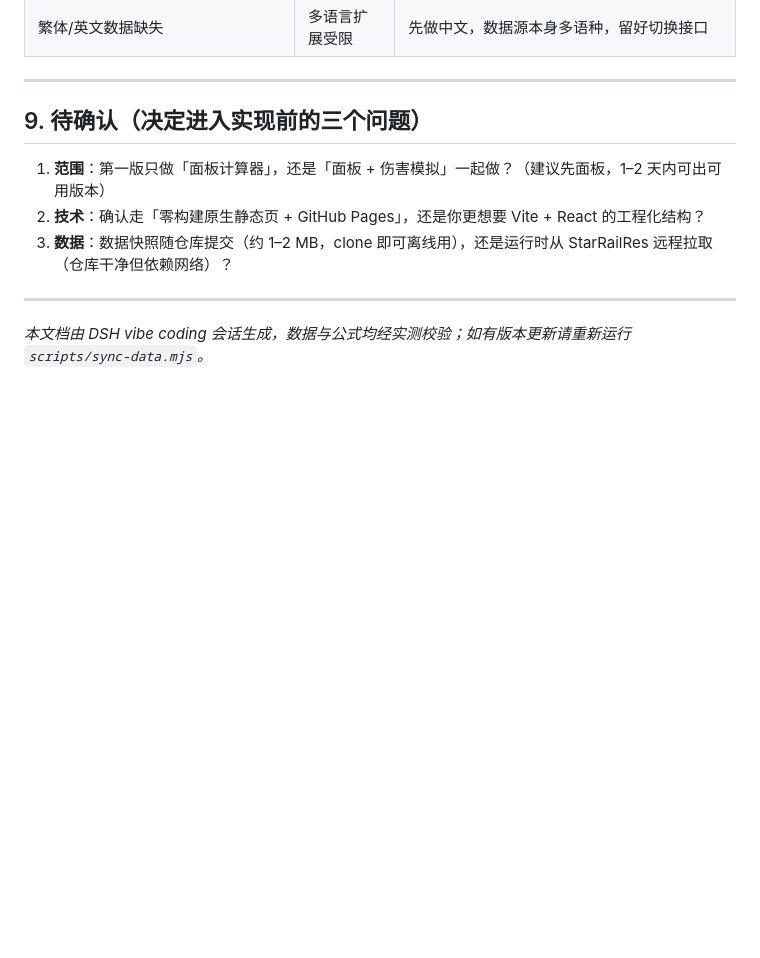
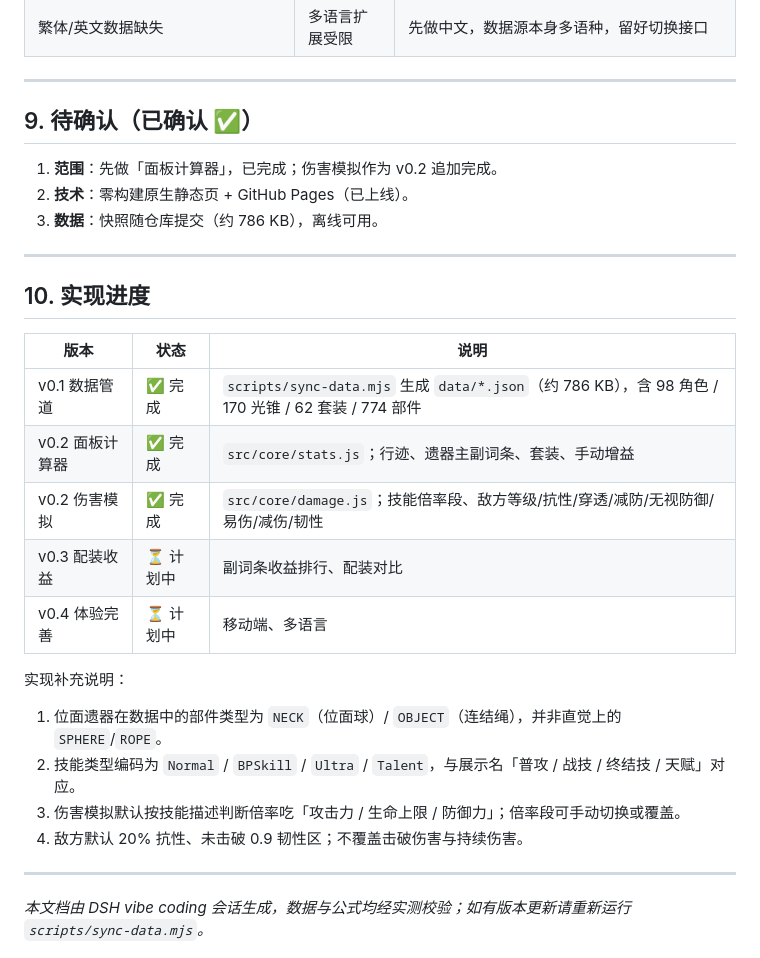
Before and after one commit to yiziKnight/dsh-vide-coding-demo1, a Markdown page: docs/DESIGN.md, the part around the change. Rendered like a GitHub page; blank space fills up the shorter version.

```diff
--- a/docs/DESIGN.md
+++ b/docs/DESIGN.md
@@ -280,11 +280,30 @@ dsh-vide-coding-demo1/
 
 ---
 
-## 9. 待确认（决定进入实现前的三个问题）
+## 9. 待确认（已确认 ✅）
 
-1. **范围**：第一版只做「面板计算器」，还是「面板 + 伤害模拟」一起做？（建议先面板，1–2 天内可出可用版本）
-2. **技术**：确认走「零构建原生静态页 + GitHub Pages」，还是你更想要 Vite + React 的工程化结构？
-3. **数据**：数据快照随仓库提交（约 1–2 MB，clone 即可离线用），还是运行时从 StarRailRes 远程拉取（仓库干净但依赖网络）？
+1. **范围**：先做「面板计算器」，已完成；伤害模拟作为 v0.2 追加完成。
+2. **技术**：零构建原生静态页 + GitHub Pages（已上线）。
+3. **数据**：快照随仓库提交（约 786 KB），离线可用。
+
+---
+
+## 10. 实现进度
+
+| 版本 | 状态 | 说明 |
+| --- | --- | --- |
+| v0.1 数据管道 | ✅ 完成 | `scripts/sync-data.mjs` 生成 `data/*.json`（约 786 KB），含 98 角色 / 170 光锥 / 62 套装 / 774 部件 |
+| v0.2 面板计算器 | ✅ 完成 | `src/core/stats.js`；行迹、遗器主副词条、套装、手动增益 |
+| v0.2 伤害模拟 | ✅ 完成 | `src/core/damage.js`；技能倍率段、敌方等级/抗性/穿透/减防/无视防御/易伤/减伤/韧性 |
+| v0.3 配装收益 | ⏳ 计划中 | 副词条收益排行、配装对比 |
+| v0.4 体验完善 | ⏳ 计划中 | 移动端、多语言 |
+
+实现补充说明：
+
+1. 位面遗器在数据中的部件类型为 `NECK`（位面球）/ `OBJECT`（连结绳），并非直觉上的 `SPHERE`/`ROPE`。
+2. 技能类型编码为 `Normal` / `BPSkill` / `Ultra` / `Talent`，与展示名「普攻 / 战技 / 终结技 / 天赋」对应。
+3. 伤害模拟默认按技能描述判断倍率吃「攻击力 / 生命上限 / 防御力」；倍率段可手动切换或覆盖。
+4. 敌方默认 20% 抗性、未击破 0.9 韧性区；不覆盖击破伤害与持续伤害。
 
 ---
 
```
Also changed, not shown: README.md (+14 -2 lines), docs/preview.png, 6 other files.
